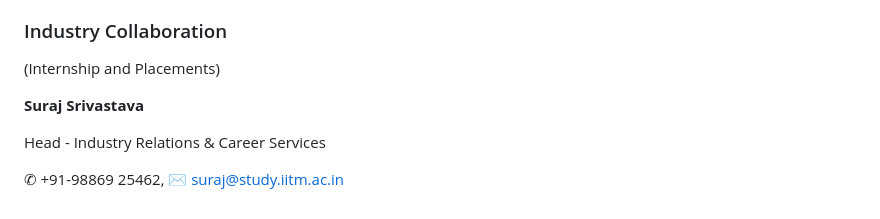
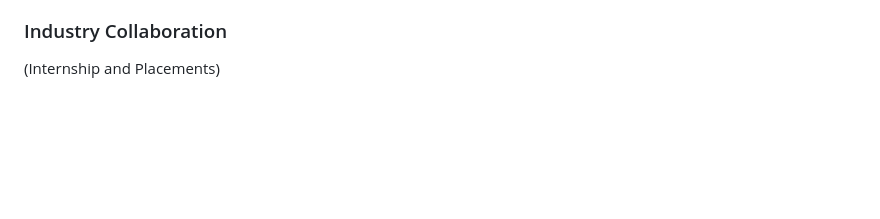
Before and after one commit to study-iitm/iitmdocs, a Markdown page: src/Placement.md, the part around the change. Rendered like a GitHub page; blank space fills up the shorter version.

```diff
--- a/src/Placement.md
+++ b/src/Placement.md
@@ -235,9 +235,3 @@ IIT Madras Campus, Chennai, INDIA
 ### Industry Collaboration
 
 (Internship and Placements)
-
-**Suraj Srivastava**
-
-Head - Industry Relations & Career Services
-
-✆ +91-98869 25462, ✉ suraj@study.iitm.ac.in
```
Also changed, not shown: src/Admissions.md (+1 -8 lines).
